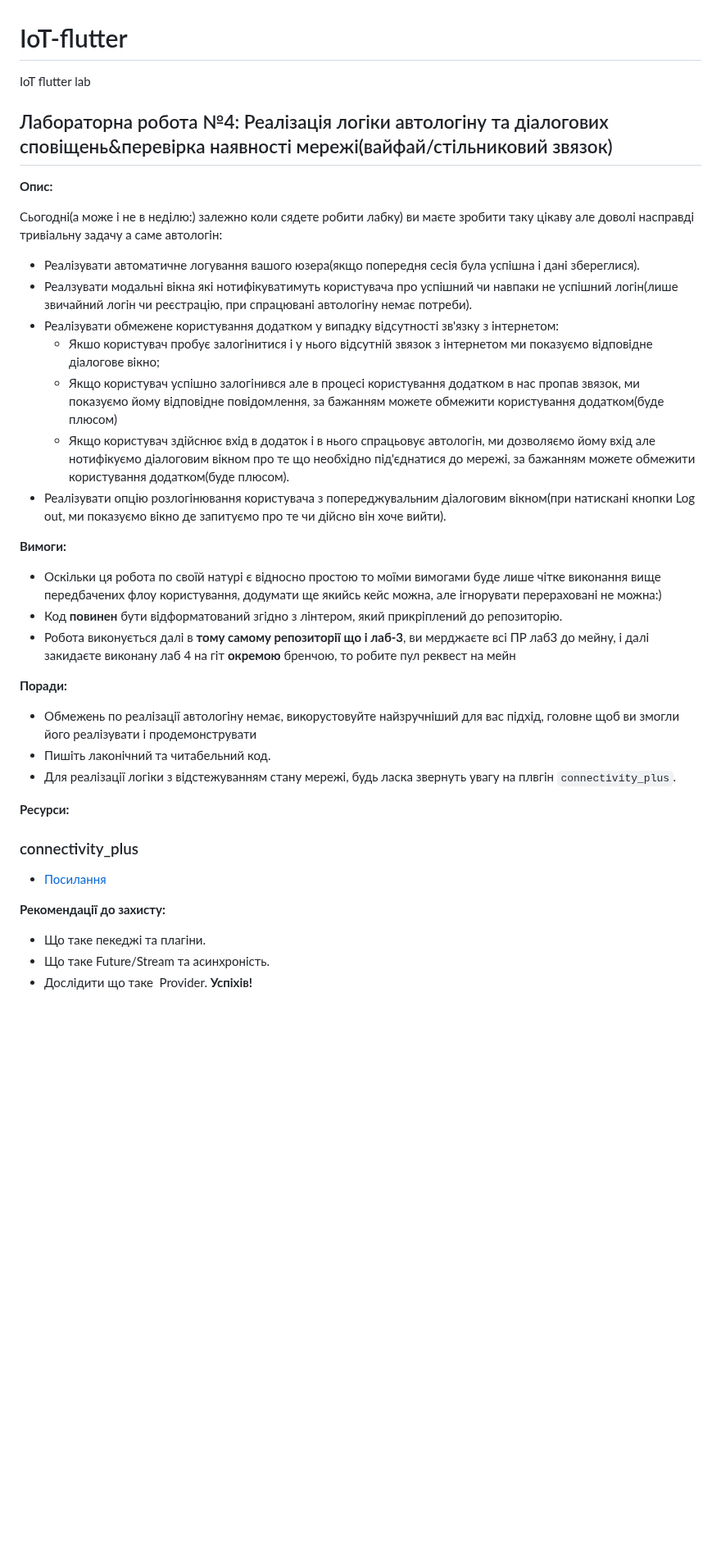
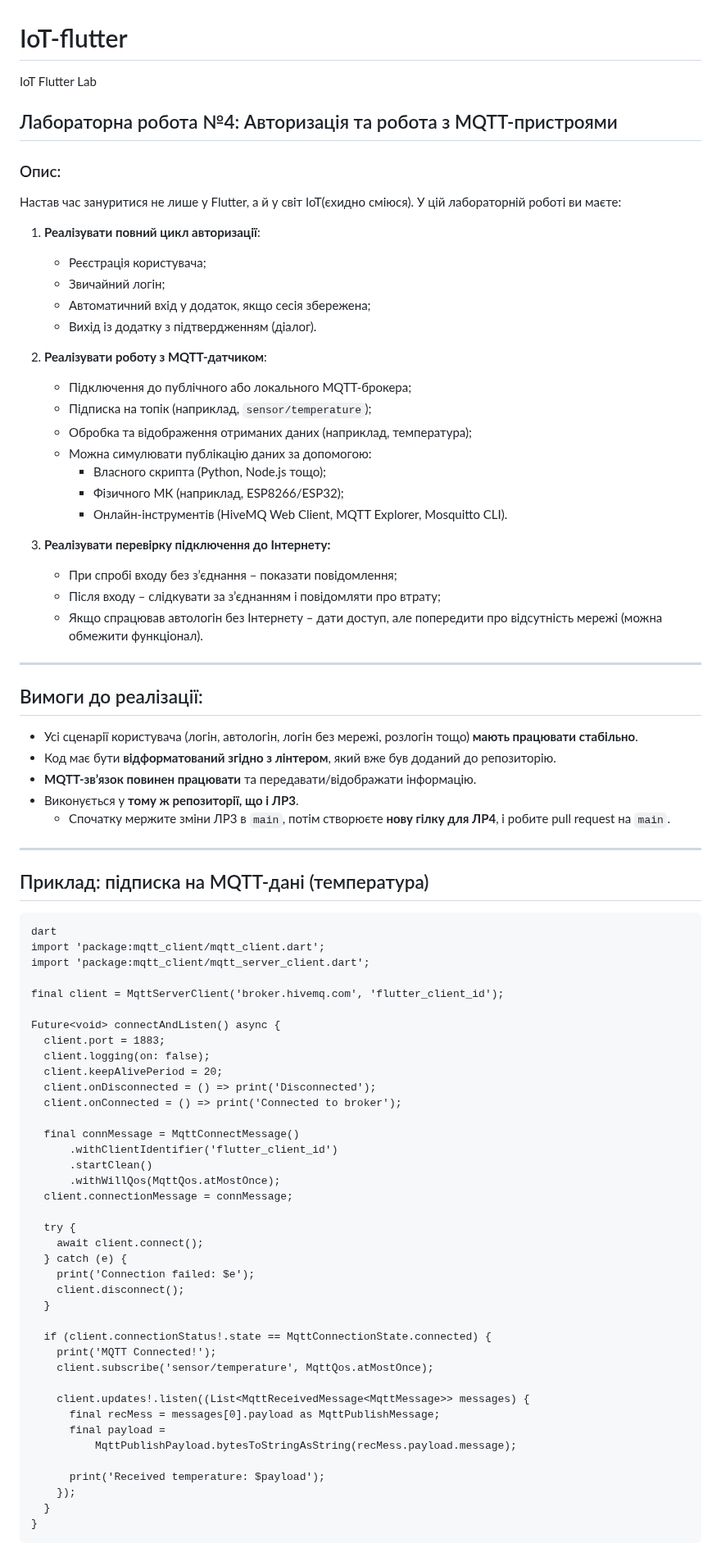
Before and after one commit to DenysDoskochynskyi/IoT-flutter, a Markdown page: README.md, the part around one of its changes. Shown at 82% size. GitHub-like rendering; blank space fills up the shorter version.

Commit message:
Update README.md via new lab 4

````diff
--- a/README.md
+++ b/README.md
@@ -1,43 +1,85 @@
 # IoT-flutter
-IoT flutter lab
-## Лабораторна робота №4: Реалізація логіки автологіну та діалогових сповіщень&перевірка наявності мережі(вайфай/стільниковий звязок)
+IoT Flutter Lab
 
-**Опис:**
+## Лабораторна робота №4: Авторизація та робота з MQTT-пристроями
 
-Сьогодні(а може і не в неділю:) залежно коли сядете робити лабку) ви маєте зробити таку цікаву але доволі насправді тривіальну задачу а саме автологін:
+### Опис:
 
-* Реалізувати автоматичне логування вашого юзера(якщо попередня сесія була успішна і дані збереглися).
-* Реалзувати модальні вікна які нотифікуватимуть користувача про успішний чи навпаки не успішний логін(лише звичайний логін чи реєстрацію, при спрацювані автологіну немає потреби).
-* Реалізувати обмежене користування додатком у випадку відсутності зв'язку з інтернетом:
-   * Якшо користувач пробує залогінитися і у нього відсутній звязок з інтернетом ми показуємо відповідне діалогове вікно;
-   * Якщо користувач успішно залогінився але в процесі користування додатком в нас пропав звязок, ми показуємо йому відповідне повідомлення, за бажанням можете обмежити користування додатком(буде плюсом)
-   * Якщо користувач здійснює вхід в додаток і в нього спрацьовує автологін, ми дозволяємо йому вхід але нотифікуємо діалоговим вікном про те що необхідно під'єднатися до мережі, за бажанням можете обмежити                 користування додатком(буде плюсом).
-* Реалізувати опцію розлогінювання користувача з попереджувальним діалоговим вікном(при натискані кнопки Log out, ми показуємо вікно де запитуємо про те чи дійсно він хоче вийти).
+Настав час зануритися не лише у Flutter, а й у світ IoT(єхидно сміюся). У цій лабораторній роботі ви маєте:
 
+1. **Реалізувати повний цикл авторизації**:
+   - Реєстрація користувача;
+   - Звичайний логін;
+   - Автоматичний вхід у додаток, якщо сесія збережена;
+   - Вихід із додатку з підтвердженням (діалог).
 
+2. **Реалізувати роботу з MQTT-датчиком**:
+   - Підключення до публічного або локального MQTT-брокера;
+   - Підписка на топік (наприклад, `sensor/temperature`);
+   - Обробка та відображення отриманих даних (наприклад, температура);
+   - Можна симулювати публікацію даних за допомогою:
+     - Власного скрипта (Python, Node.js тощо);
+     - Фізичного МК (наприклад, ESP8266/ESP32);
+     - Онлайн-інструментів (HiveMQ Web Client, MQTT Explorer, Mosquitto CLI).
 
-**Вимоги:**
-* Оскільки ця робота по своїй натурі є відносно простою то моїми вимогами буде лише чітке виконання вище передбачених флоу користування, додумати ще якийсь кейс можна, але ігнорувати перераховані не можна:)
-* Код **повинен** бути відформатований згідно з лінтером, який прикріплений до репозиторію.
-* Робота виконується далі в **тому самому репозиторії що і лаб-3**, ви мерджаєте всі ПР лаб3 до мейну, і далі закидаєте виконану лаб 4 на гіт **окремою** бренчою, то робите пул реквест на мейн
+3. **Реалізувати перевірку підключення до Інтернету:**
+   - При спробі входу без з’єднання – показати повідомлення;
+   - Після входу – слідкувати за з’єднанням і повідомляти про втрату;
+   - Якщо спрацював автологін без Інтернету – дати доступ, але попередити про відсутність мережі (можна обмежити функціонал).
 
+---
 
+## Вимоги до реалізації:
 
+- Усі сценарії користувача (логін, автологін, логін без мережі, розлогін тощо) **мають працювати стабільно**.
+- Код має бути **відформатований згідно з лінтером**, який вже був доданий до репозиторію.
+- **MQTT-зв’язок повинен працювати** та передавати/відображати інформацію.
+- Виконується у **тому ж репозиторії, що і ЛР3**.
+  - Спочатку мержите зміни ЛР3 в `main`, потім створюєте **нову гілку для ЛР4**, і робите pull request на `main`.
 
-**Поради:**
+---
 
-* Обмежень по реалізації автологіну немає, викорустовуйте найзручніший для вас підхід, головне щоб ви змогли його реалізувати і продемонструвати
-* Пишіть лаконічний та читабельний код.
-* Для реалізації логіки з відстежуванням стану мережі, будь ласка звернуть увагу на плвгін `connectivity_plus`.
+## Приклад: підписка на MQTT-дані (температура)
 
+```
+dart
+import 'package:mqtt_client/mqtt_client.dart';
+import 'package:mqtt_client/mqtt_server_client.dart';
 
-**Ресурси:**
-### connectivity_plus
-* [Посилання](https://pub.dev/packages/connectivity_plus)
+final client = MqttServerClient('broker.hivemq.com', 'flutter_client_id');
 
-**Рекомендації до захисту:**
+Future<void> connectAndListen() async {
+  client.port = 1883;
+  client.logging(on: false);
+  client.keepAlivePeriod = 20;
+  client.onDisconnected = () => print('Disconnected');
+  client.onConnected = () => print('Connected to broker');
 
-* Що таке пекеджі та плагіни.
-* Що таке Future/Stream та асинхроність.
-* Дослідити що таке  Provider.
-**Успіхів!**
+  final connMessage = MqttConnectMessage()
+      .withClientIdentifier('flutter_client_id')
+      .startClean()
+      .withWillQos(MqttQos.atMostOnce);
+  client.connectionMessage = connMessage;
+
+  try {
+    await client.connect();
+  } catch (e) {
+    print('Connection failed: $e');
+    client.disconnect();
+  }
+
+  if (client.connectionStatus!.state == MqttConnectionState.connected) {
+    print('MQTT Connected!');
+    client.subscribe('sensor/temperature', MqttQos.atMostOnce);
+
+    client.updates!.listen((List<MqttReceivedMessage<MqttMessage>> messages) {
+      final recMess = messages[0].payload as MqttPublishMessage;
+      final payload =
+          MqttPublishPayload.bytesToStringAsString(recMess.payload.message);
+
+      print('Received temperature: $payload');
+    });
+  }
+}
+```
+
````
Also changed, not shown: other parts of README.md (+27 -0 lines).
